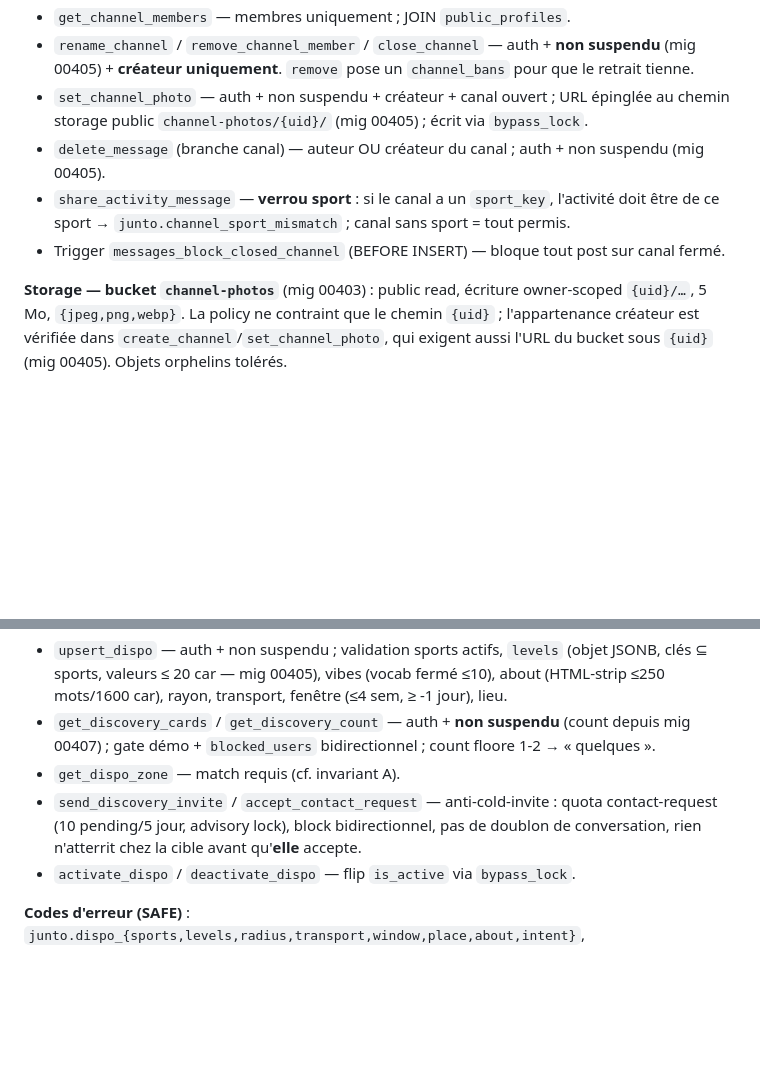
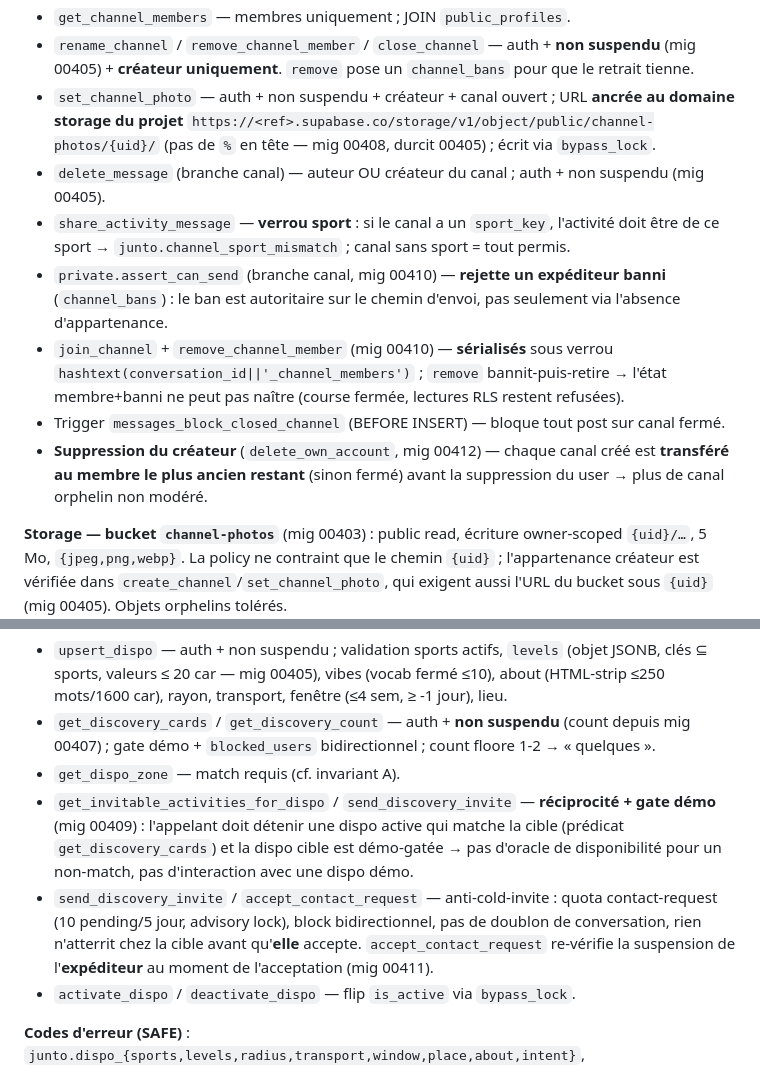
Before and after one commit to Torof/Junto, a Markdown page: docs/SECURITY.md, 2 parts joined by grey strips. Drawn GitHub-style; blank space fills up the shorter version.

Commit message:
docs(security): reflect 2nd-pass hardening (photo host-pin, ban-on-send, invite reciprocity, owner transfer)
Co-Authored-By: Claude Opus 4.8 <noreply@anthropic.com>

```diff
--- a/docs/SECURITY.md
+++ b/docs/SECURITY.md
@@ -332,10 +332,13 @@ Conversations ouvertes thématiques (`conversations.type='channel'`) + table `ch
 - `search_channels` / `get_channel` — auth + non suspendu ; **filtrent les bannis** (`channel_bans`, get_channel depuis mig 00406).
 - `get_channel_members` — membres uniquement ; JOIN `public_profiles`.
 - `rename_channel` / `remove_channel_member` / `close_channel` — auth + **non suspendu** (mig 00405) + **créateur uniquement**. `remove` pose un `channel_bans` pour que le retrait tienne.
-- `set_channel_photo` — auth + non suspendu + créateur + canal ouvert ; URL épinglée au chemin storage public `channel-photos/{uid}/` (mig 00405) ; écrit via `bypass_lock`.
+- `set_channel_photo` — auth + non suspendu + créateur + canal ouvert ; URL **ancrée au domaine storage du projet** `https://<ref>.supabase.co/storage/v1/object/public/channel-photos/{uid}/` (pas de `%` en tête — mig 00408, durcit 00405) ; écrit via `bypass_lock`.
 - `delete_message` (branche canal) — auteur OU créateur du canal ; auth + non suspendu (mig 00405).
 - `share_activity_message` — **verrou sport** : si le canal a un `sport_key`, l'activité doit être de ce sport → `junto.channel_sport_mismatch` ; canal sans sport = tout permis.
+- `private.assert_can_send` (branche canal, mig 00410) — **rejette un expéditeur banni** (`channel_bans`) : le ban est autoritaire sur le chemin d'envoi, pas seulement via l'absence d'appartenance.
+- `join_channel` + `remove_channel_member` (mig 00410) — **sérialisés** sous verrou `hashtext(conversation_id||'_channel_members')` ; `remove` bannit-puis-retire → l'état membre+banni ne peut pas naître (course fermée, lectures RLS restent refusées).
 - Trigger `messages_block_closed_channel` (BEFORE INSERT) — bloque tout post sur canal fermé.
+- **Suppression du créateur** (`delete_own_account`, mig 00412) — chaque canal créé est **transféré au membre le plus ancien restant** (sinon fermé) avant la suppression du user → plus de canal orphelin non modéré.
 
 **Storage — bucket `channel-photos`** (mig 00403) : public read, écriture owner-scoped `{uid}/…`, 5 Mo, `{jpeg,png,webp}`. La policy ne contraint que le chemin `{uid}` ; l'appartenance créateur est vérifiée dans `create_channel`/`set_channel_photo`, qui exigent aussi l'URL du bucket sous `{uid}` (mig 00405). Objets orphelins tolérés.
 
@@ -359,7 +362,8 @@ Conversations ouvertes thématiques (`conversations.type='channel'`) + table `ch
 - `upsert_dispo` — auth + non suspendu ; validation sports actifs, `levels` (objet JSONB, clés ⊆ sports, valeurs ≤ 20 car — mig 00405), vibes (vocab fermé ≤10), about (HTML-strip ≤250 mots/1600 car), rayon, transport, fenêtre (≤4 sem, ≥ -1 jour), lieu.
 - `get_discovery_cards` / `get_discovery_count` — auth + **non suspendu** (count depuis mig 00407) ; gate démo + `blocked_users` bidirectionnel ; count floore 1-2 → « quelques ».
 - `get_dispo_zone` — match requis (cf. invariant A).
-- `send_discovery_invite` / `accept_contact_request` — anti-cold-invite : quota contact-request (10 pending/5 jour, advisory lock), block bidirectionnel, pas de doublon de conversation, rien n'atterrit chez la cible avant qu'**elle** accepte.
+- `get_invitable_activities_for_dispo` / `send_discovery_invite` — **réciprocité + gate démo** (mig 00409) : l'appelant doit détenir une dispo active qui matche la cible (prédicat `get_discovery_cards`) et la dispo cible est démo-gatée → pas d'oracle de disponibilité pour un non-match, pas d'interaction avec une dispo démo.
+- `send_discovery_invite` / `accept_contact_request` — anti-cold-invite : quota contact-request (10 pending/5 jour, advisory lock), block bidirectionnel, pas de doublon de conversation, rien n'atterrit chez la cible avant qu'**elle** accepte. `accept_contact_request` re-vérifie la suspension de l'**expéditeur** au moment de l'acceptation (mig 00411).
 - `activate_dispo` / `deactivate_dispo` — flip `is_active` via `bypass_lock`.
 
 **Codes d'erreur (SAFE)** : `junto.dispo_{sports,levels,radius,transport,window,place,about,intent}`, `discovery_no_match`, `contact_request_pending_cap`/`daily_cap`.
```
